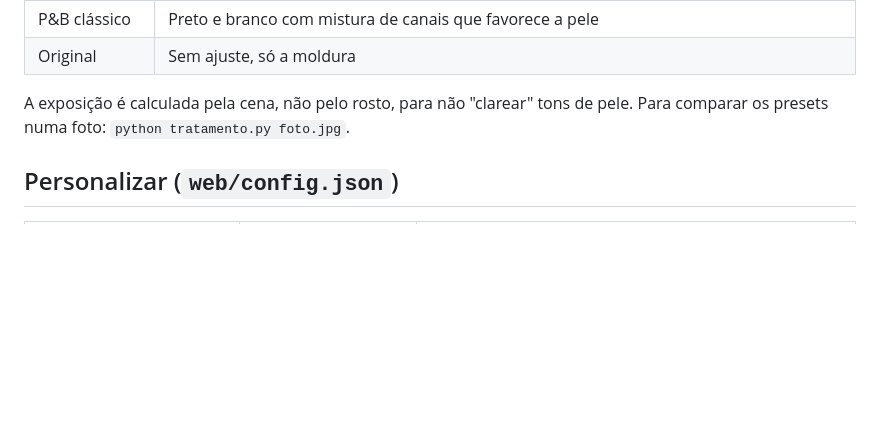
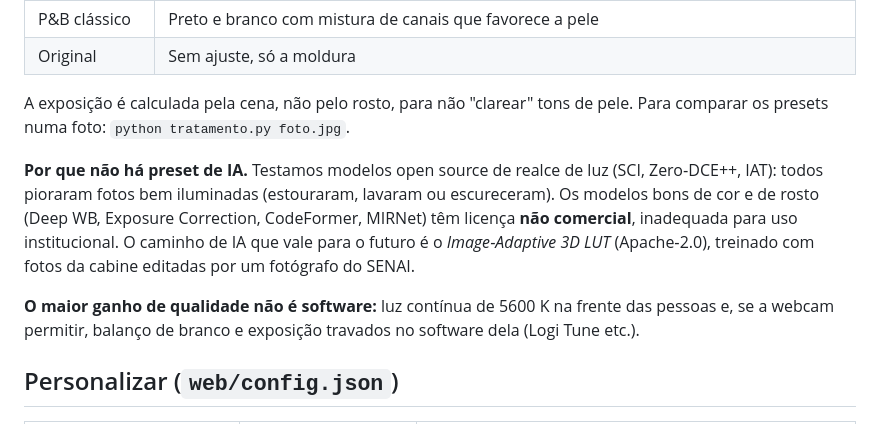
Before and after one commit to jborges42/cabine.magica, a Markdown page: README.md, the part around the change. GitHub-like rendering; blank space fills up the shorter version.

Commit message:
docs: explica por que não há preset de IA
Co-Authored-By: Claude Opus 5.5 <noreply@anthropic.com>

```diff
--- a/README.md
+++ b/README.md
@@ -111,6 +111,16 @@ nunca mudam.
 A exposição é calculada pela cena, não pelo rosto, para não "clarear" tons de pele.
 Para comparar os presets numa foto: `python tratamento.py foto.jpg`.
 
+**Por que não há preset de IA.** Testamos modelos open source de realce de luz (SCI,
+Zero‑DCE++, IAT): todos pioraram fotos bem iluminadas (estouraram, lavaram ou escureceram).
+Os modelos bons de cor e de rosto (Deep WB, Exposure Correction, CodeFormer, MIRNet) têm
+licença **não comercial**, inadequada para uso institucional. O caminho de IA que vale para o
+futuro é o *Image‑Adaptive 3D LUT* (Apache‑2.0), treinado com fotos da cabine editadas por um
+fotógrafo do SENAI.
+
+**O maior ganho de qualidade não é software:** luz contínua de 5600 K na frente das pessoas e,
+se a webcam permitir, balanço de branco e exposição travados no software dela (Logi Tune etc.).
+
 ## Personalizar (`web/config.json`)
 
 | Chave | Exemplo | O que faz |
```
